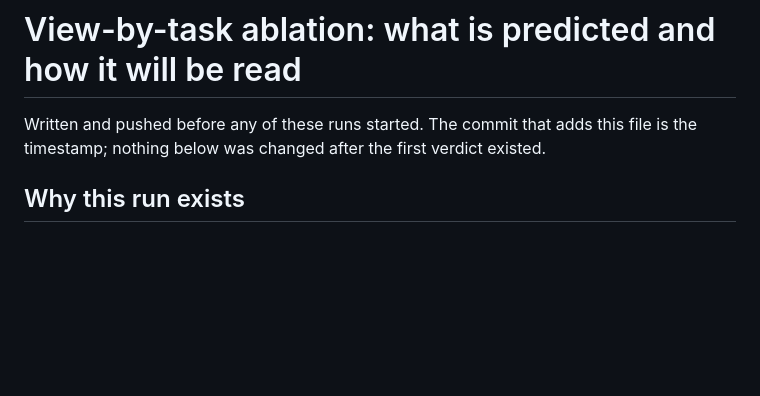
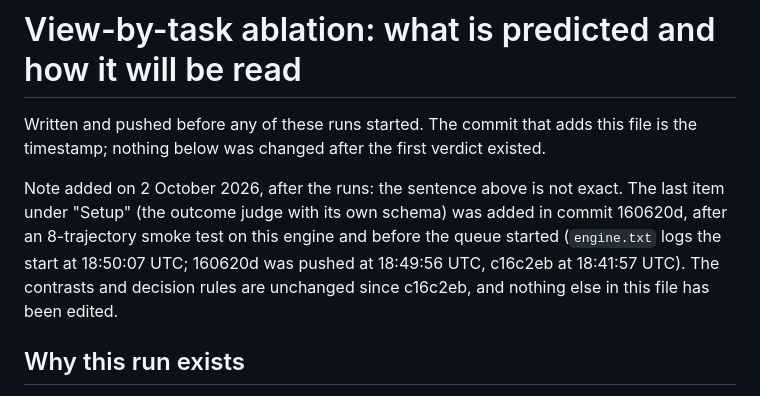
Before and after one commit to mohammadi-hadi/trajectory-judge, a Markdown page: results/ablation/PREDICTIONS.md, the part around the change. Rendered like a GitHub page; blank space fills up the shorter version.

Commit message:
Note in the predictions file that the schema check was added after a smoke test

```diff
--- a/results/ablation/PREDICTIONS.md
+++ b/results/ablation/PREDICTIONS.md
@@ -2,6 +2,13 @@
 
 Written and pushed before any of these runs started. The commit that adds this file is the
 timestamp; nothing below was changed after the first verdict existed.
+
+Note added on 2 October 2026, after the runs: the sentence above is not exact. The last item
+under "Setup" (the outcome judge with its own schema) was added in commit 160620d, after an
+8-trajectory smoke test on this engine and before the queue started (`engine.txt` logs the
+start at 18:50:07 UTC; 160620d was pushed at 18:49:56 UTC, c16c2eb at 18:41:57 UTC). The
+contrasts and decision rules are unchanged since c16c2eb, and nothing else in this file has
+been edited.
 
 ## Why this run exists
 
```
